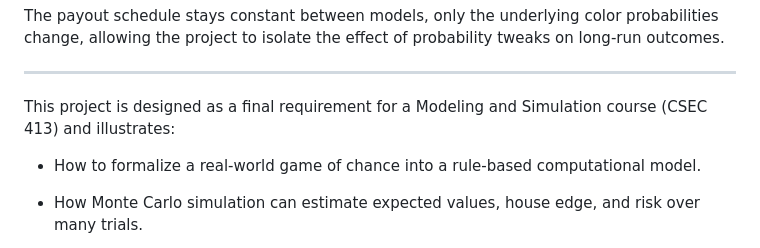
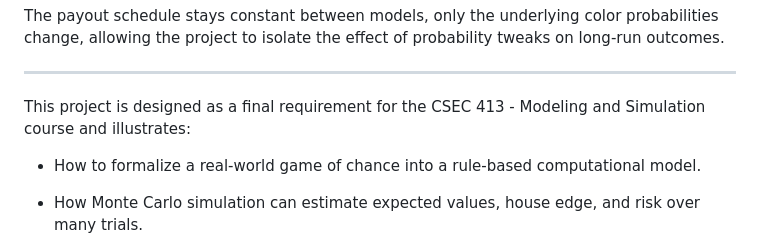
Before and after one commit to Mhirooo/Modeling-and-Simulation---Final-Project, a Markdown page: README.md, the part around the change. Drawn GitHub-style.

```diff
--- a/README.md
+++ b/README.md
@@ -65,7 +65,7 @@ The payout schedule stays constant between models, only the underlying color pro
 
 ---
 
-This project is designed as a final requirement for a Modeling and Simulation course (CSEC 413) and illustrates:
+This project is designed as a final requirement for the CSEC 413 - Modeling and Simulation course and illustrates:
 
 - How to formalize a real‑world game of chance into a rule‑based computational model.
 
```
